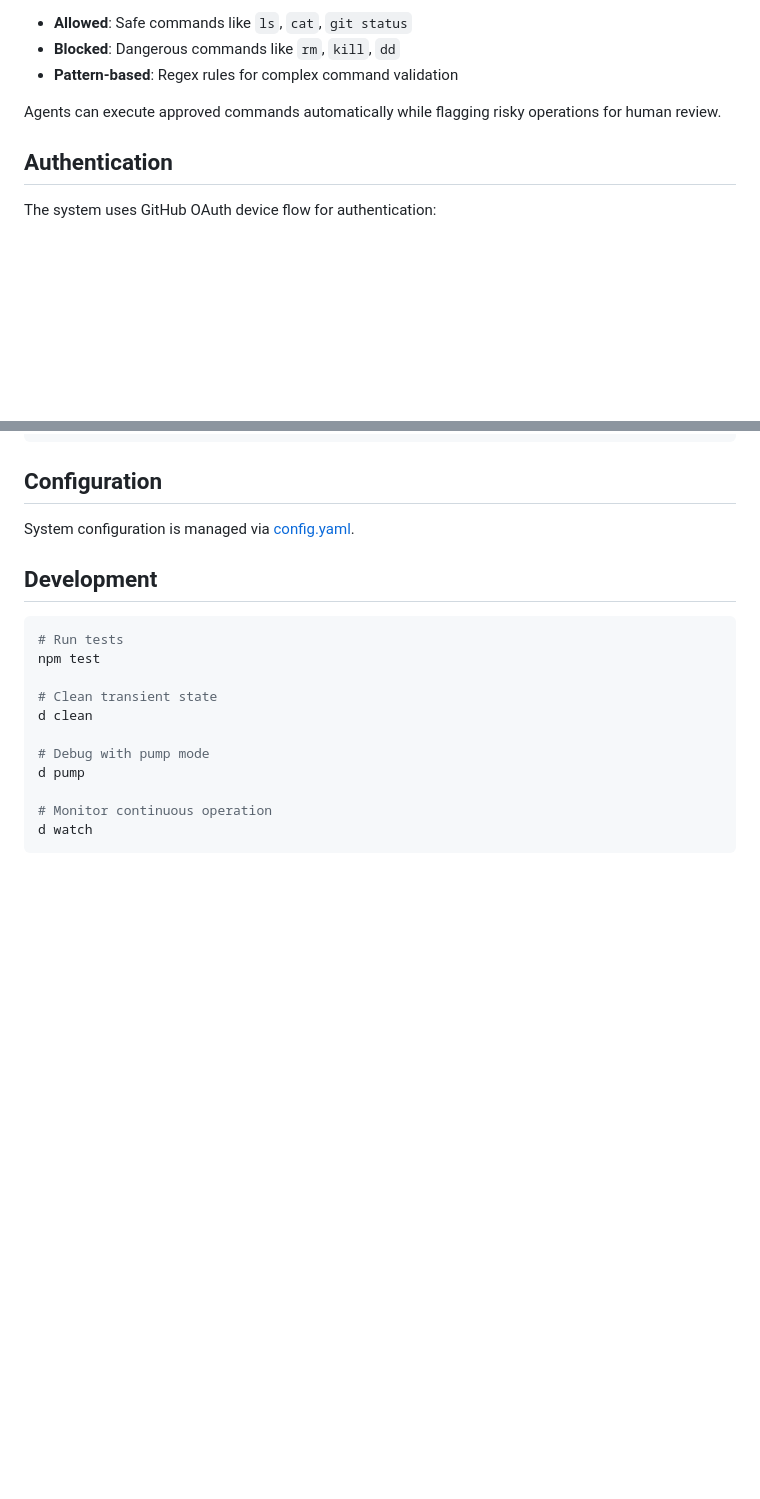
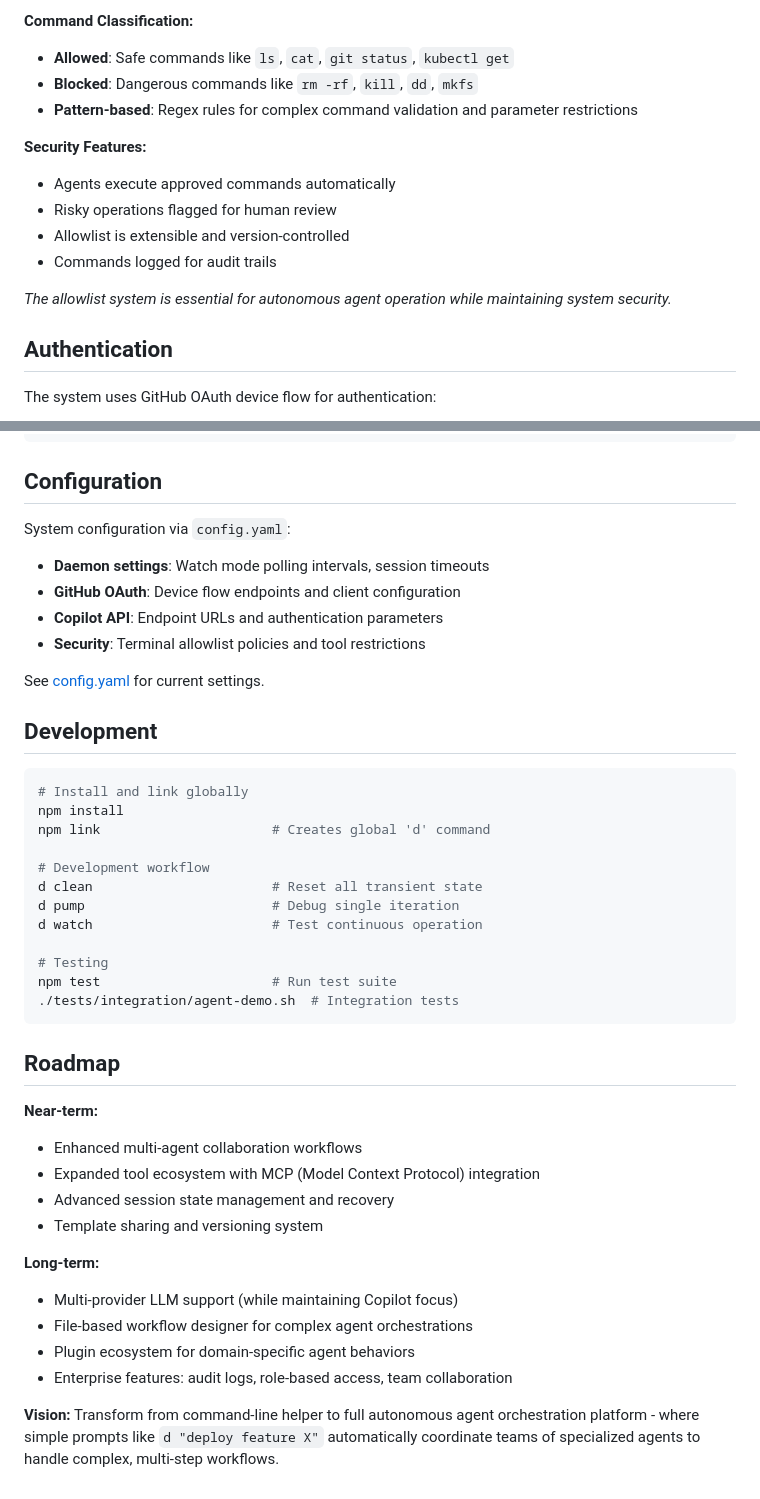
Before and after one commit to mikesmullin/daemon, a Markdown page: README.md, 2 parts joined by grey strips. Rendered like a GitHub page; blank space fills up the shorter version.

````diff
--- a/README.md
+++ b/README.md
@@ -120,9 +163,16 @@ The system includes a comprehensive security allowlist for terminal commands (`s
 
-- **Allowed**: Safe commands like `ls`, `cat`, `git status`
-- **Blocked**: Dangerous commands like `rm`, `kill`, `dd`
-- **Pattern-based**: Regex rules for complex command validation
+**Command Classification:**
+- **Allowed**: Safe commands like `ls`, `cat`, `git status`, `kubectl get`
+- **Blocked**: Dangerous commands like `rm -rf`, `kill`, `dd`, `mkfs`
+- **Pattern-based**: Regex rules for complex command validation and parameter restrictions
 
-Agents can execute approved commands automatically while flagging risky operations for human review.
+**Security Features:**
+- Agents execute approved commands automatically
+- Risky operations flagged for human review
+- Allowlist is extensible and version-controlled
+- Commands logged for audit trails
+
+*The allowlist system is essential for autonomous agent operation while maintaining system security.*
 
 ## Authentication
 
@@ -145,20 +195,45 @@ api_url: https://api.githubcopilot.com
 
 ## Configuration
 
-System configuration is managed via [config.yaml](config.yaml).
+System configuration via `config.yaml`:
+
+- **Daemon settings**: Watch mode polling intervals, session timeouts
+- **GitHub OAuth**: Device flow endpoints and client configuration
+- **Copilot API**: Endpoint URLs and authentication parameters
+- **Security**: Terminal allowlist policies and tool restrictions
+
+See [config.yaml](config.yaml) for current settings.
 
 ## Development
 
 ```bash
-# Run tests
-npm test
+# Install and link globally
+npm install
+npm link                      # Creates global 'd' command
 
-# Clean transient state
-d clean
+# Development workflow
+d clean                       # Reset all transient state
+d pump                        # Debug single iteration
+d watch                       # Test continuous operation
 
-# Debug with pump mode
-d pump
+# Testing
+npm test                      # Run test suite
+./tests/integration/agent-demo.sh  # Integration tests
+```
 
-# Monitor continuous operation
-d watch
-```
+## Roadmap
+
+**Near-term:**
+- Enhanced multi-agent collaboration workflows
+- Expanded tool ecosystem with MCP (Model Context Protocol) integration
+- Advanced session state management and recovery
+- Template sharing and versioning system
+
+**Long-term:**
+- Multi-provider LLM support (while maintaining Copilot focus)
+- File-based workflow designer for complex agent orchestrations
+- Plugin ecosystem for domain-specific agent behaviors
+- Enterprise features: audit logs, role-based access, team collaboration
+
+**Vision:**
+Transform from command-line helper to full autonomous agent orchestration platform - where simple prompts like `d "deploy feature X"` automatically coordinate teams of specialized agents to handle complex, multi-step workflows.
````
Also changed, not shown: other parts of README.md (+96 -53 lines).
